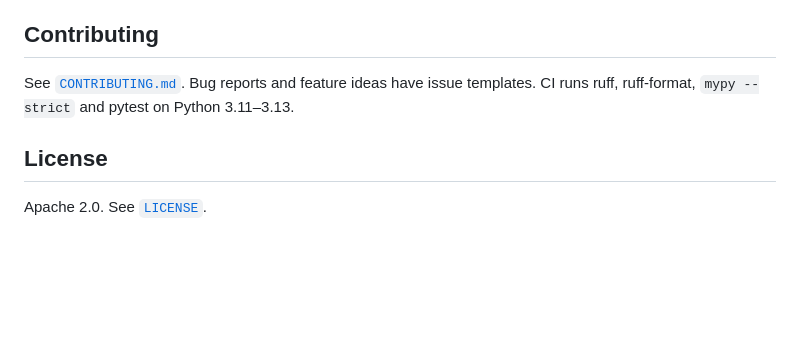
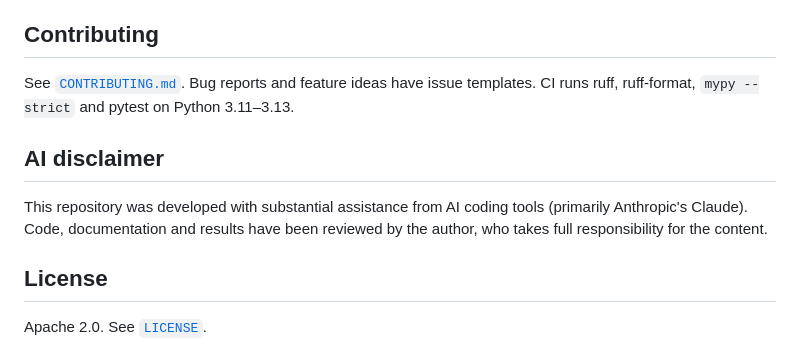
Before and after one commit to joernmht/scienceheartbeat, a Markdown page: README.md, the part around the change. Rendered like a GitHub page; blank space fills up the shorter version.

Commit message:
docs: add AI disclaimer to README
Co-Authored-By: Claude Opus 5 (1M context) <noreply@anthropic.com>
Claude-Session: https://claude.ai/code/session_013EErLh17LurUCYS6sm6gkM

```diff
--- a/README.md
+++ b/README.md
@@ -183,6 +183,12 @@ See [`CONTRIBUTING.md`](CONTRIBUTING.md). Bug reports and feature ideas have
 issue templates. CI runs ruff, ruff-format, `mypy --strict` and pytest on
 Python 3.11–3.13.
 
+## AI disclaimer
+
+This repository was developed with substantial assistance from AI coding tools
+(primarily Anthropic's Claude). Code, documentation and results have been
+reviewed by the author, who takes full responsibility for the content.
+
 ## License
 
 Apache 2.0. See [`LICENSE`](LICENSE).
```
